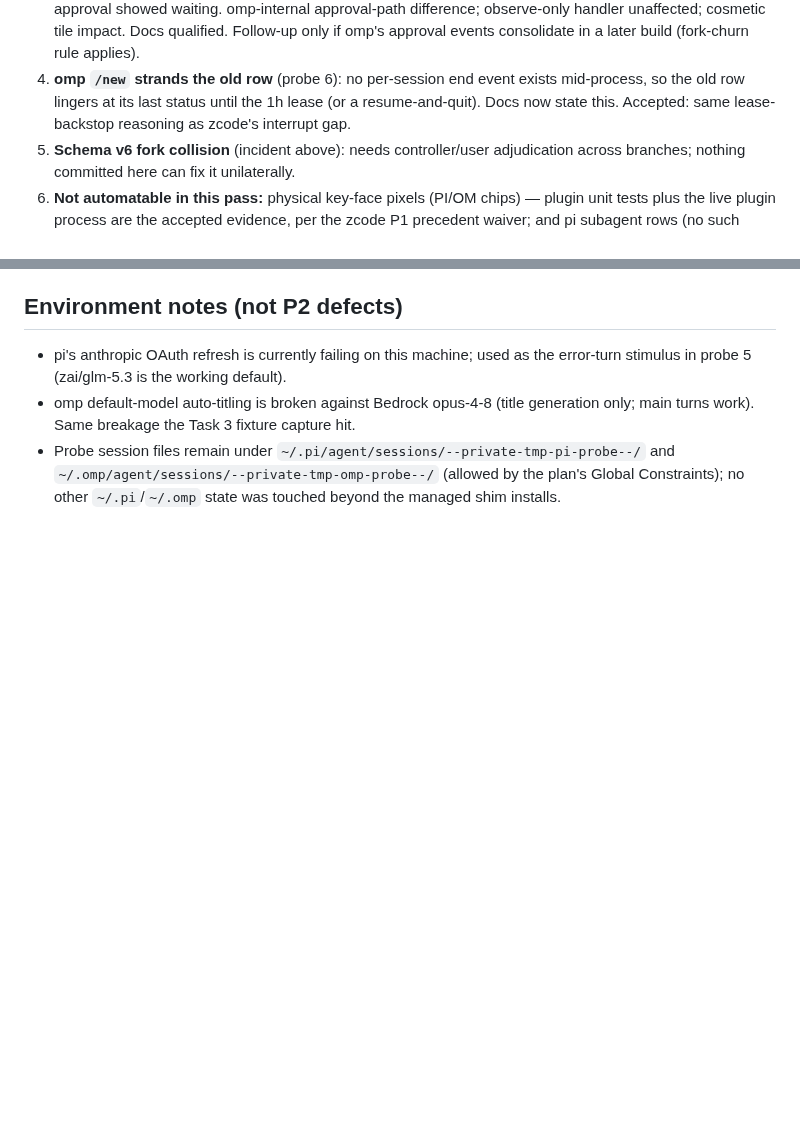
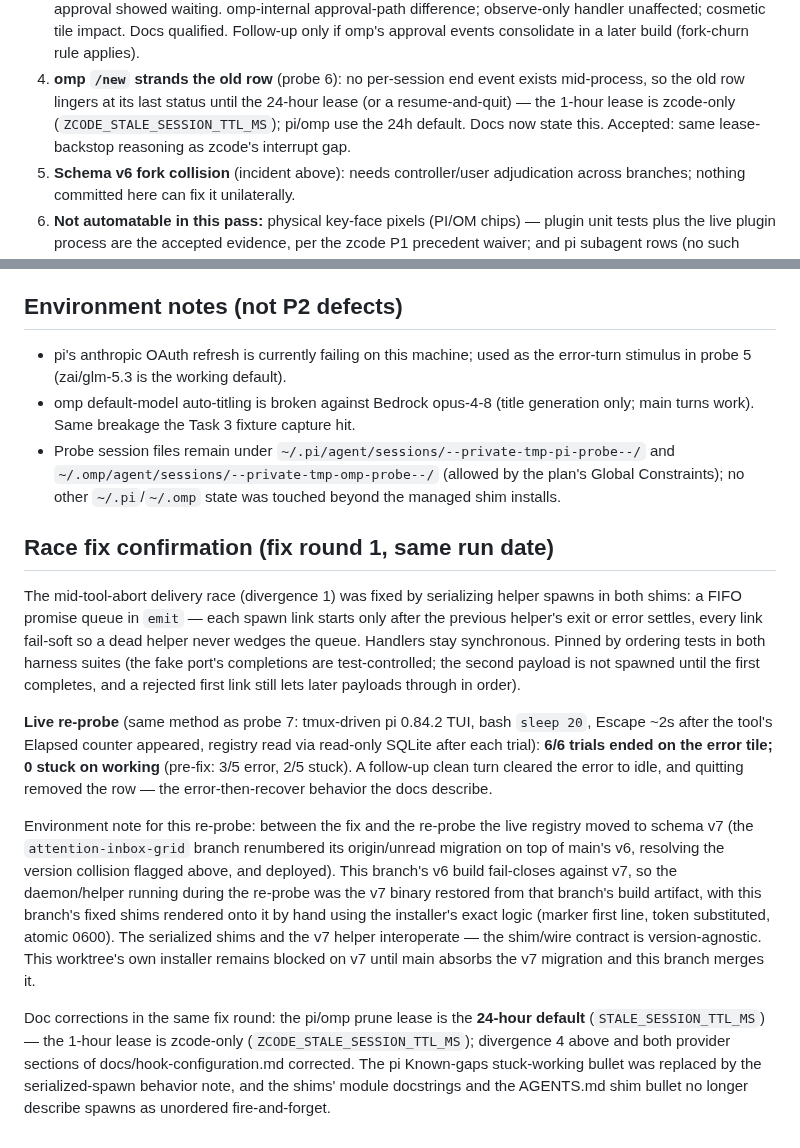
Before and after one commit to arittr/dealerboard, a Markdown page: docs/verification/2026-08-16-pi-omp-p2.md, 2 parts joined by grey strips. Drawn GitHub-style; blank space fills up the shorter version.

Commit message:
docs: correct pi/omp lease to 24h, record race-fix confirmation

```diff
--- a/docs/verification/2026-08-16-pi-omp-p2.md
+++ b/docs/verification/2026-08-16-pi-omp-p2.md
@@ -182,8 +182,10 @@ collision needs an adjudicated resolution before either branch merges.
    a later build (fork-churn rule applies).
 4. **omp `/new` strands the old row** (probe 6): no per-session end event
    exists mid-process, so the old row lingers at its last status until the
-   1h lease (or a resume-and-quit). Docs now state this. Accepted: same
-   lease-backstop reasoning as zcode's interrupt gap.
+   24-hour lease (or a resume-and-quit) — the 1-hour lease is zcode-only
+   (`ZCODE_STALE_SESSION_TTL_MS`); pi/omp use the 24h default. Docs now
+   state this. Accepted: same lease-backstop reasoning as zcode's
+   interrupt gap.
 5. **Schema v6 fork collision** (incident above): needs controller/user
    adjudication across branches; nothing committed here can fix it
    unilaterally.
@@ -205,3 +207,41 @@ collision needs an adjudicated resolution before either branch merges.
   `~/.omp/agent/sessions/--private-tmp-omp-probe--/` (allowed by the
   plan's Global Constraints); no other `~/.pi`/`~/.omp` state was touched
   beyond the managed shim installs.
+
+## Race fix confirmation (fix round 1, same run date)
+
+The mid-tool-abort delivery race (divergence 1) was fixed by serializing
+helper spawns in both shims: a FIFO promise queue in `emit` — each spawn
+link starts only after the previous helper's exit or error settles, every
+link fail-soft so a dead helper never wedges the queue. Handlers stay
+synchronous. Pinned by ordering tests in both harness suites (the fake
+port's completions are test-controlled; the second payload is not spawned
+until the first completes, and a rejected first link still lets later
+payloads through in order).
+
+**Live re-probe** (same method as probe 7: tmux-driven pi 0.84.2 TUI,
+bash `sleep 20`, Escape ~2s after the tool's Elapsed counter appeared,
+registry read via read-only SQLite after each trial): **6/6 trials ended
+on the error tile; 0 stuck on working** (pre-fix: 3/5 error, 2/5 stuck).
+A follow-up clean turn cleared the error to idle, and quitting removed the
+row — the error-then-recover behavior the docs describe.
+
+Environment note for this re-probe: between the fix and the re-probe the
+live registry moved to schema v7 (the `attention-inbox-grid` branch
+renumbered its origin/unread migration on top of main's v6, resolving the
+version collision flagged above, and deployed). This branch's v6 build
+fail-closes against v7, so the daemon/helper running during the re-probe
+was the v7 binary restored from that branch's build artifact, with this
+branch's fixed shims rendered onto it by hand using the installer's exact
+logic (marker first line, token substituted, atomic 0600). The serialized
+shims and the v7 helper interoperate — the shim/wire contract is
+version-agnostic. This worktree's own installer remains blocked on v7
+until main absorbs the v7 migration and this branch merges it.
+
+Doc corrections in the same fix round: the pi/omp prune lease is the
+**24-hour default** (`STALE_SESSION_TTL_MS`) — the 1-hour lease is
+zcode-only (`ZCODE_STALE_SESSION_TTL_MS`); divergence 4 above and both
+provider sections of docs/hook-configuration.md corrected. The pi
+Known-gaps stuck-working bullet was replaced by the serialized-spawn
+behavior note, and the shims' module docstrings and the AGENTS.md shim
+bullet no longer describe spawns as unordered fire-and-forget.
```
Also changed, not shown: AGENTS.md (+2 -1 lines), docs/hook-configuration.md (+5 -9 lines).
